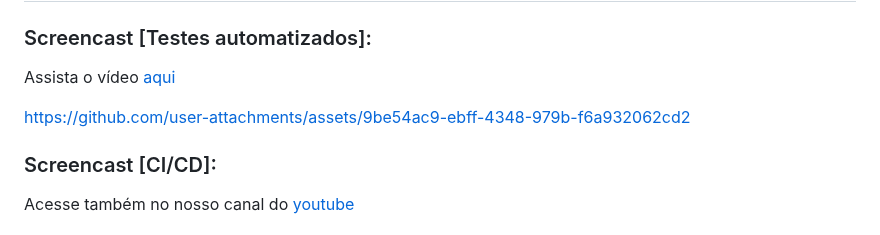
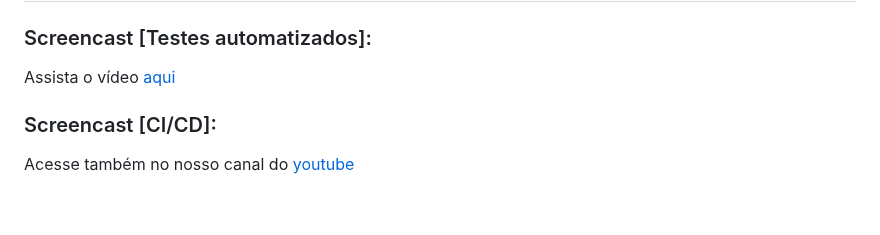
Before and after one commit to IgorGabrielDs/projetoBRASA, a Markdown page: README.md, the part around the change. Drawn GitHub-style; blank space fills up the shorter version.

```diff
--- a/README.md
+++ b/README.md
@@ -76,8 +76,6 @@ Acesse aqui o nosso [Relatório](https://docs.google.com/document/d/1EDIJgTI7IFe
 
 Assista o vídeo [aqui](https://youtu.be/u3GwHLkPPOI)
 
-https://github.com/user-attachments/assets/9be54ac9-ebff-4348-979b-f6a932062cd2
-
 ### Screencast [CI/CD]:
 
 Acesse também no nosso canal do [youtube](https://youtu.be/aTHcLaANkTI)
```
